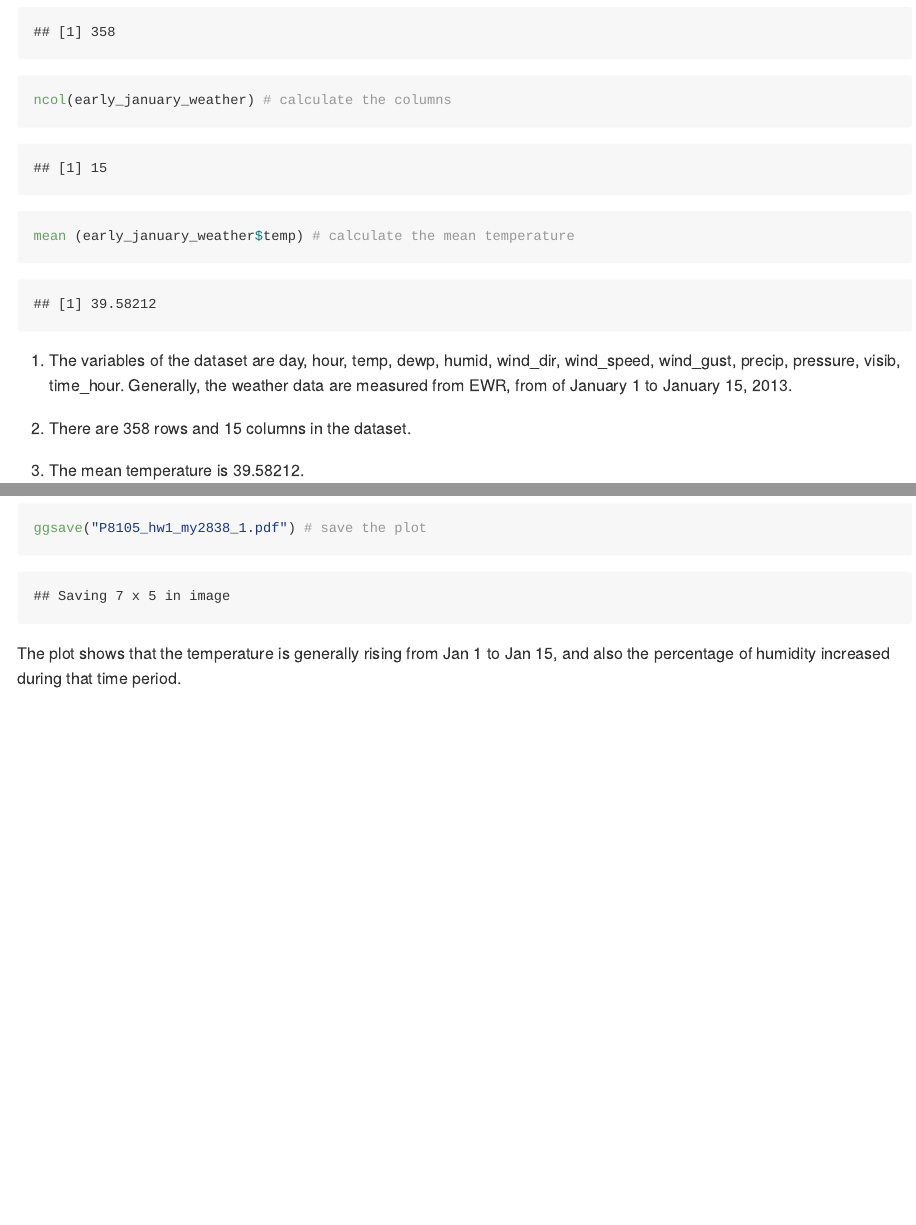
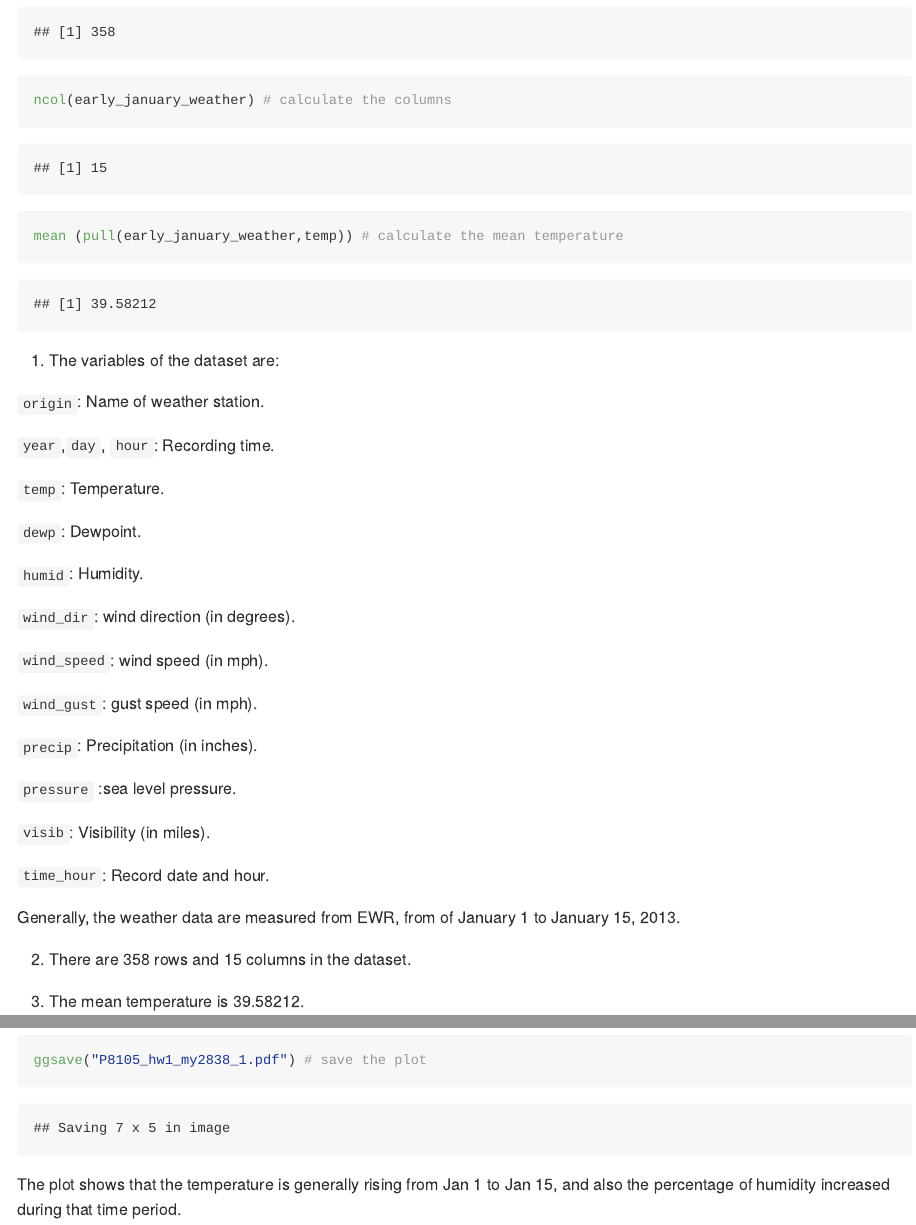
Before and after one commit to MiaYum/p8105_hw1_my2838, an R Markdown document (p8105_hw1_my2838.Rmd): the page in a window 1100 px wide, from 380 px down, and a second part further down, joined at a grey line. The pictures show the output file p8105_hw1_my2838.md that the author committed with the source, drawn offline in the style of GitHub; long lines of code are wrapped.

Commit message:
Correct some details and do some explanation.

````diff
--- a/p8105_hw1_my2838.Rmd
+++ b/p8105_hw1_my2838.Rmd
@@ -18,13 +18,40 @@ library(moderndive)
 data("early_january_weather")
 nrow(early_january_weather) # calculate the rows
 ncol(early_january_weather) # calculate the columns
-mean (early_january_weather$temp) # calculate the mean temperature
+mean (pull(early_january_weather,temp)) # calculate the mean temperature
 ```
 
-1. The variables of the dataset are day, hour, temp, dewp, humid, wind_dir, wind_speed, wind_gust, precip, pressure, visib, time_hour.
+1. The variables of the dataset are:
+
+`origin`: Name of weather station.
+
+`year`,`day`, `hour`: Recording time.
+
+`temp`: Temperature.
+
+`dewp`: Dewpoint.
+
+`humid`: Humidity.
+
+`wind_dir`: wind direction (in degrees).
+
+`wind_speed`: wind speed (in mph).
+
+`wind_gust`: gust speed (in mph).
+
+`precip`: Precipitation (in inches).
+
+`pressure` :sea level pressure.
+
+`visib`: Visibility (in miles).
+
+`time_hour`: Record date and hour.
+
 Generally, the weather data are measured from EWR, from of January 1 to January 15, 2013.
 
+
 2. There are 358 rows and 15 columns in the dataset.
+
 
 3. The mean temperature is 39.58212.
 
````
Also changed, not shown: p8105_hw1_my2838.md, p8105_hw1_my2838.Rmd (8 more changed lines).
